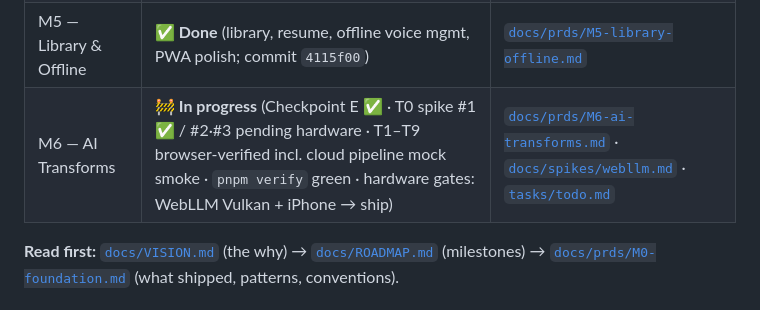
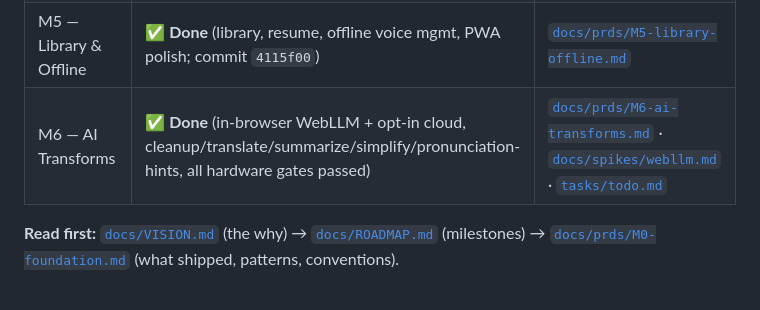
Before and after one commit to l1br3-io/taletrek, a Markdown page: AGENTS.md, the part around the change. Drawn GitHub-style.

```diff
--- a/AGENTS.md
+++ b/AGENTS.md
@@ -13,7 +13,7 @@
 | M3 — Jog Mode | ✅ **Done** (pre-rendered chunks, `<audio>`, Media Session) | [`docs/prds/M3-jog.md`](docs/prds/M3-jog.md) |
 | M4 — Clean Reading | ✅ **Done** (filters + pronunciation dictionary; commit `d57a8bf`) | [`docs/prds/M4-clean-reading.md`](docs/prds/M4-clean-reading.md) |
 | M5 — Library & Offline | ✅ **Done** (library, resume, offline voice mgmt, PWA polish; commit `4115f00`) | [`docs/prds/M5-library-offline.md`](docs/prds/M5-library-offline.md) |
-| M6 — AI Transforms | 🚧 **In progress** (Checkpoint E ✅ · T0 spike #1 ✅ / #2·#3 pending hardware · T1–T9 browser-verified incl. cloud pipeline mock smoke · `pnpm verify` green · hardware gates: WebLLM Vulkan + iPhone → ship) | [`docs/prds/M6-ai-transforms.md`](docs/prds/M6-ai-transforms.md) · [`docs/spikes/webllm.md`](docs/spikes/webllm.md) · [`tasks/todo.md`](tasks/todo.md) |
+| M6 — AI Transforms | ✅ **Done** (in-browser WebLLM + opt-in cloud, cleanup/translate/summarize/simplify/pronunciation-hints, all hardware gates passed) | [`docs/prds/M6-ai-transforms.md`](docs/prds/M6-ai-transforms.md) · [`docs/spikes/webllm.md`](docs/spikes/webllm.md) · [`tasks/todo.md`](tasks/todo.md) |
 
 **Read first:** [`docs/VISION.md`](docs/VISION.md) (the why) → [`docs/ROADMAP.md`](docs/ROADMAP.md) (milestones) → [`docs/prds/M0-foundation.md`](docs/prds/M0-foundation.md) (what shipped, patterns, conventions).
 
```
Also changed, not shown: docs/spikes/webllm.md (+4 -8 lines).
